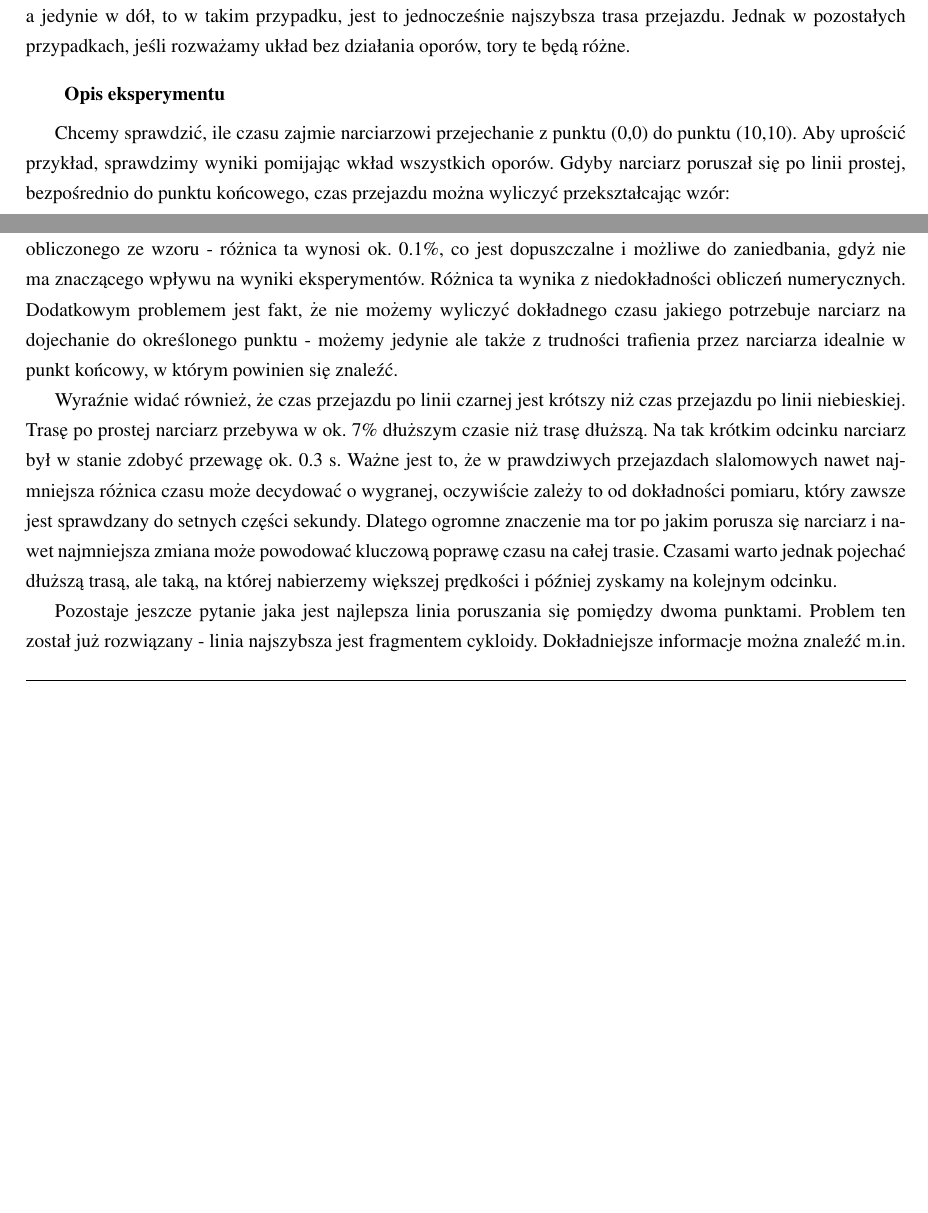
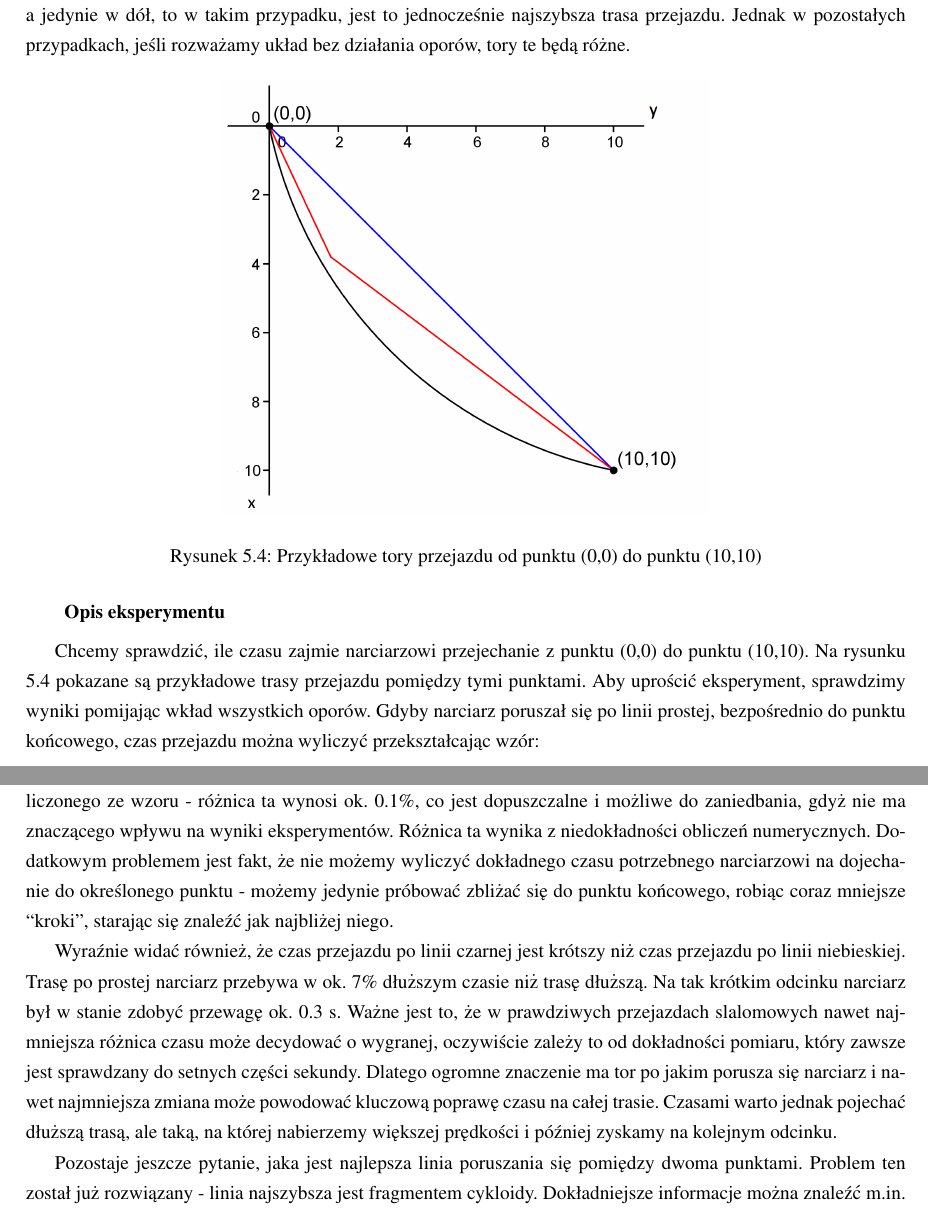
Before and after one commit to askiba/master-thesis, a LaTeX thesis (praca.tex, which reads rozdzial5.tex): two parts of pages 48 and 49 of 88 before the commit and two parts of pages 49 and 50 of 89 after it, joined at a grey line, cut so that both start at the same text, the shorter picture padded with empty space. Compiled offline with pdfLaTeX; the source files are stored in an older character set and shown here as Unicode.

Commit message:
poprawa rysunkow - rozdzial 5

```diff
--- a/rozdzial5.tex
+++ b/rozdzial5.tex
@@ -91,8 +91,15 @@
 
 Jeśli rozważymy przykład bez bramek, gdzie najkrótsza linia przejazdu nie powoduje jazdy w skos stoku, a jedynie w dół, to w takim przypadku, jest to jednocześnie najszybsza trasa przejazdu. Jednak w pozostałych przypadkach, jeśli rozważamy układ bez działania oporów, tory te będą różne.
 
+\begin{figure}[H]
+\centering
+\includegraphics[scale=0.2]{trasy}
+\caption{Przykładowe tory przejazdu od punktu (0,0) do punktu (10,10)}
+\label{fig:trasy}
+\end{figure}
+
 \subsubsection{Opis eksperymentu}
-Chcemy sprawdzić, ile czasu zajmie narciarzowi przejechanie z punktu (0,0) do punktu (10,10). Aby uprościć przykład, sprawdzimy wyniki pomijając wkład wszystkich oporów. Gdyby narciarz poruszał się po linii prostej, bezpośrednio do punktu końcowego, czas przejazdu można wyliczyć przekształcając wzór:
+Chcemy sprawdzić, ile czasu zajmie narciarzowi przejechanie z punktu (0,0) do punktu (10,10). Na rysunku \ref{fig:trasy} pokazane są przykładowe trasy przejazdu pomiędzy tymi punktami. Aby uprościć eksperyment, sprawdzimy wyniki pomijając wkład wszystkich oporów. Gdyby narciarz poruszał się po linii prostej, bezpośrednio do punktu końcowego, czas przejazdu można wyliczyć przekształcając wzór:
 
 \begin{equation}
 s = \frac{at^2}{2}
@@ -127,11 +134,11 @@
 \subsubsection{Rezultaty eksperymentu}
 W tym przypadku otrzymaliśmy wyniki odpowiednio dla narciarza jadącego po prostej 3.965 s, a dla poruszającego się po czarnej linii 3.671 s.
 
-Po pierwsze, warto zwrócić uwagę, że czas jazdy po prostej minimalnie różni się od czasu teoretycznego, obliczonego ze wzoru - różnica ta wynosi ok. 0.1\%, co jest dopuszczalne i możliwe do zaniedbania, gdyż nie ma znaczącego wpływu na wyniki eksperymentów. Różnica ta wynika z niedokładności obliczeń numerycznych. Dodatkowym problemem jest fakt, że nie możemy wyliczyć dokładnego czasu jakiego potrzebuje narciarz na dojechanie do określonego punktu - możemy jedynie  ale także z trudności trafienia przez narciarza idealnie w punkt końcowy, w którym powinien się znaleźć.
+Po pierwsze, warto zwrócić uwagę, że czas jazdy po prostej minimalnie różni się od czasu teoretycznego, obliczonego ze wzoru - różnica ta wynosi ok. 0.1\%, co jest dopuszczalne i możliwe do zaniedbania, gdyż nie ma znaczącego wpływu na wyniki eksperymentów. Różnica ta wynika z niedokładności obliczeń numerycznych. Dodatkowym problemem jest fakt, że nie możemy wyliczyć dokładnego czasu potrzebnego narciarzowi na dojechanie do określonego punktu - możemy jedynie próbować zbliżać się do punktu końcowego, robiąc coraz mniejsze ``kroki'', starając się znaleźć jak najbliżej niego.
 
 Wyraźnie widać również, że czas przejazdu po linii czarnej jest krótszy niż czas przejazdu po linii niebieskiej. Trasę po prostej narciarz przebywa w ok. 7\% dłuższym czasie niż trasę dłuższą. Na tak krótkim odcinku narciarz był w stanie zdobyć przewagę ok. 0.3 s. Ważne jest to, że w prawdziwych przejazdach slalomowych nawet najmniejsza różnica czasu może decydować o wygranej, oczywiście zależy to od dokładności pomiaru, który zawsze jest sprawdzany do setnych części sekundy. Dlatego ogromne znaczenie ma tor po jakim porusza się narciarz i nawet najmniejsza zmiana może powodować kluczową poprawę czasu na całej trasie. Czasami warto jednak pojechać dłuższą trasą, ale taką, na której nabierzemy większej prędkości i później zyskamy na kolejnym odcinku.
 
-Pozostaje jeszcze pytanie jaka jest najlepsza linia poruszania się pomiędzy dwoma punktami. Problem ten został już rozwiązany - linia najszybsza jest fragmentem cykloidy. Dokładniejsze informacje można znaleźć m.in. w \cite{brach1} oraz \cite{brach2}. W \cite{brach2} znajduje się wzór na czas przejazdu pomiędzy dwoma punktami. Korzystając z tego wzoru, podstawiając odpowiednio wyliczone parametry otrzymujemy, że najkrótszy możliwy czas przejazdu z punktu (0,0) do punktu (10,10) to ok. 3.623 s. Jak widać, wynik ten jest lepszy niż otrzymane w naszym eksperymencie: od czasu jazdy po ćwiartce koła o ok. 0.05 s., co nie jest różnicą bardzo dużą, ale znaczącą dla zwycięstwa.
+Pozostaje jeszcze pytanie, jaka jest najlepsza linia poruszania się pomiędzy dwoma punktami. Problem ten został już rozwiązany - linia najszybsza jest fragmentem cykloidy. Dokładniejsze informacje można znaleźć m.in. w \cite{brach1} oraz \cite{brach2}. W \cite{brach2} znajduje się wzór na czas przejazdu pomiędzy dwoma punktami. Korzystając z tego wzoru, podstawiając odpowiednio wyliczone parametry otrzymujemy, że najkrótszy możliwy czas przejazdu z punktu (0,0) do punktu (10,10) to ok. 3.623 s. Jak widać, wynik ten jest lepszy niż otrzymane w naszym eksperymencie: od czasu jazdy po ćwiartce koła o ok. 0.05 s., co nie jest różnicą bardzo dużą, ale znaczącą dla zwycięstwa.
 
 \subsection{Jazda po łamanej}
 \label{sec:lamana}
```
Also changed, not shown: experyment-masa-bez-oporow.png, experyment-masa-bez-oporu.png, experyment-masa.png, trasy.png (added).
